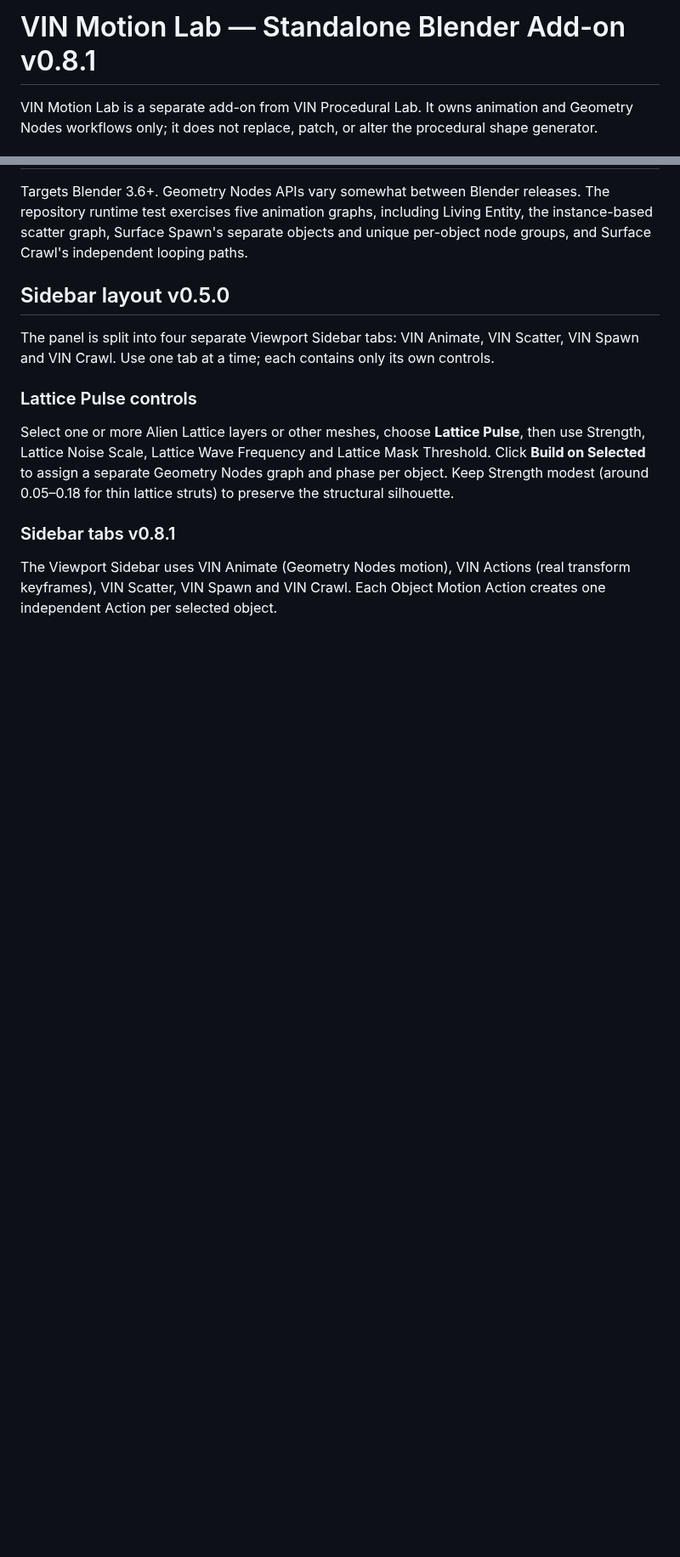
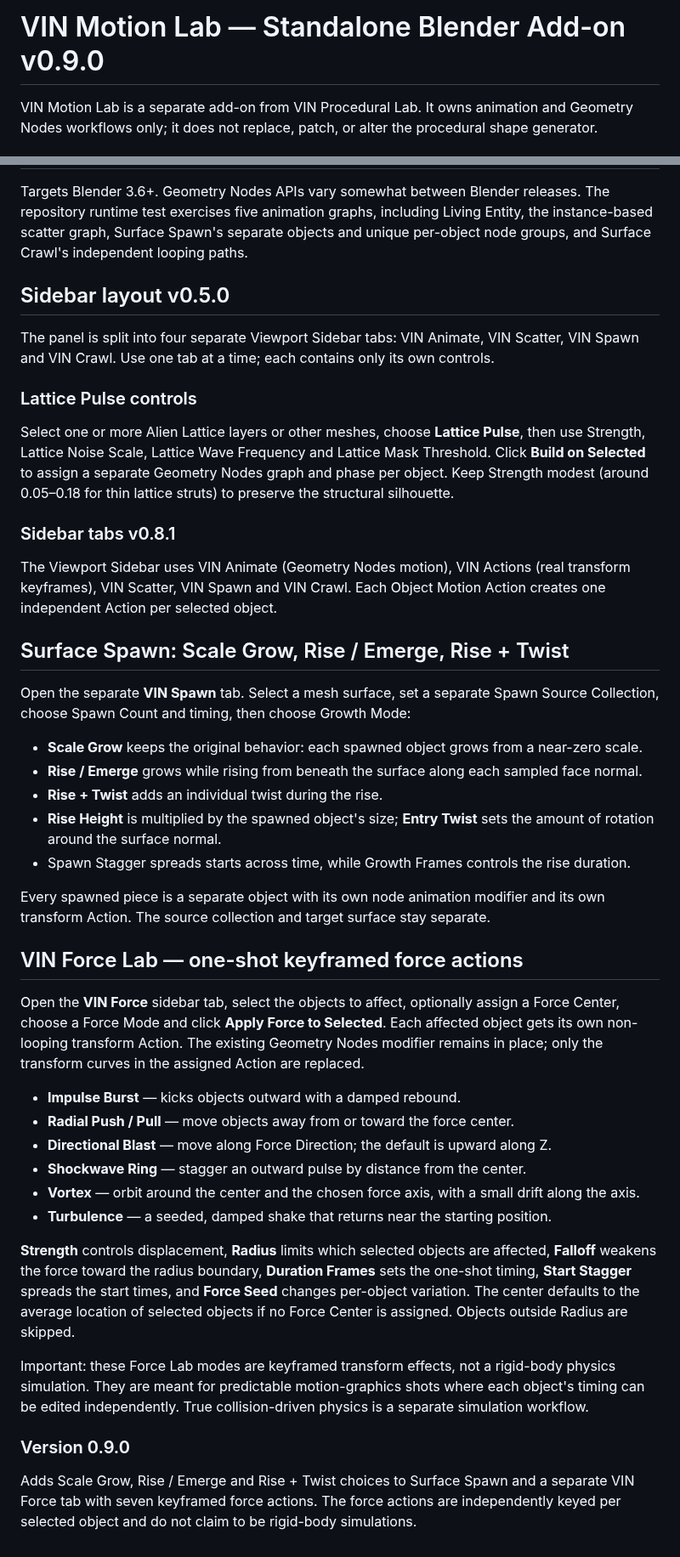
Before and after one commit to vinbaby/mesh3d, a Markdown page: blender_addon/VIN_MOTION_LAB_README.md, 2 parts joined by grey strips. Shown at 85% size. Rendered like a GitHub page; blank space fills up the shorter version.

Commit message:
Document Surface Emerge and VIN Force Lab v0.9.0

```diff
--- a/blender_addon/VIN_MOTION_LAB_README.md
+++ b/blender_addon/VIN_MOTION_LAB_README.md
@@ -1,4 +1,4 @@
-# VIN Motion Lab — Standalone Blender Add-on v0.8.1
+# VIN Motion Lab — Standalone Blender Add-on v0.9.0
 
 VIN Motion Lab is a separate add-on from VIN Procedural Lab. It owns animation and Geometry Nodes workflows only; it does not replace, patch, or alter the procedural shape generator.
 
@@ -98,3 +98,37 @@ Select one or more Alien Lattice layers or other meshes, choose **Lattice Pulse*
 ### Sidebar tabs v0.8.1
 
 The Viewport Sidebar uses VIN Animate (Geometry Nodes motion), VIN Actions (real transform keyframes), VIN Scatter, VIN Spawn and VIN Crawl. Each Object Motion Action creates one independent Action per selected object.
+
+
+## Surface Spawn: Scale Grow, Rise / Emerge, Rise + Twist
+
+Open the separate **VIN Spawn** tab. Select a mesh surface, set a separate Spawn Source Collection, choose Spawn Count and timing, then choose Growth Mode:
+
+- **Scale Grow** keeps the original behavior: each spawned object grows from a near-zero scale.
+- **Rise / Emerge** grows while rising from beneath the surface along each sampled face normal.
+- **Rise + Twist** adds an individual twist during the rise.
+- **Rise Height** is multiplied by the spawned object's size; **Entry Twist** sets the amount of rotation around the surface normal.
+- Spawn Stagger spreads starts across time, while Growth Frames controls the rise duration.
+
+Every spawned piece is a separate object with its own node animation modifier and its own transform Action. The source collection and target surface stay separate.
+
+## VIN Force Lab — one-shot keyframed force actions
+
+Open the **VIN Force** sidebar tab, select the objects to affect, optionally assign a Force Center, choose a Force Mode and click **Apply Force to Selected**. Each affected object gets its own non-looping transform Action. The existing Geometry Nodes modifier remains in place; only the transform curves in the assigned Action are replaced.
+
+- **Impulse Burst** — kicks objects outward with a damped rebound.
+- **Radial Push / Pull** — move objects away from or toward the force center.
+- **Directional Blast** — move along Force Direction; the default is upward along Z.
+- **Shockwave Ring** — stagger an outward pulse by distance from the center.
+- **Vortex** — orbit around the center and the chosen force axis, with a small drift along the axis.
+- **Turbulence** — a seeded, damped shake that returns near the starting position.
+
+**Strength** controls displacement, **Radius** limits which selected objects are affected, **Falloff** weakens the force toward the radius boundary, **Duration Frames** sets the one-shot timing, **Start Stagger** spreads the start times, and **Force Seed** changes per-object variation. The center defaults to the average location of selected objects if no Force Center is assigned. Objects outside Radius are skipped.
+
+Important: these Force Lab modes are keyframed transform effects, not a rigid-body physics simulation. They are meant for predictable motion-graphics shots where each object's timing can be edited independently. True collision-driven physics is a separate simulation workflow.
+
+
+
+### Version 0.9.0
+
+Adds Scale Grow, Rise / Emerge and Rise + Twist choices to Surface Spawn and a separate VIN Force tab with seven keyframed force actions. The force actions are independently keyed per selected object and do not claim to be rigid-body simulations.
```
